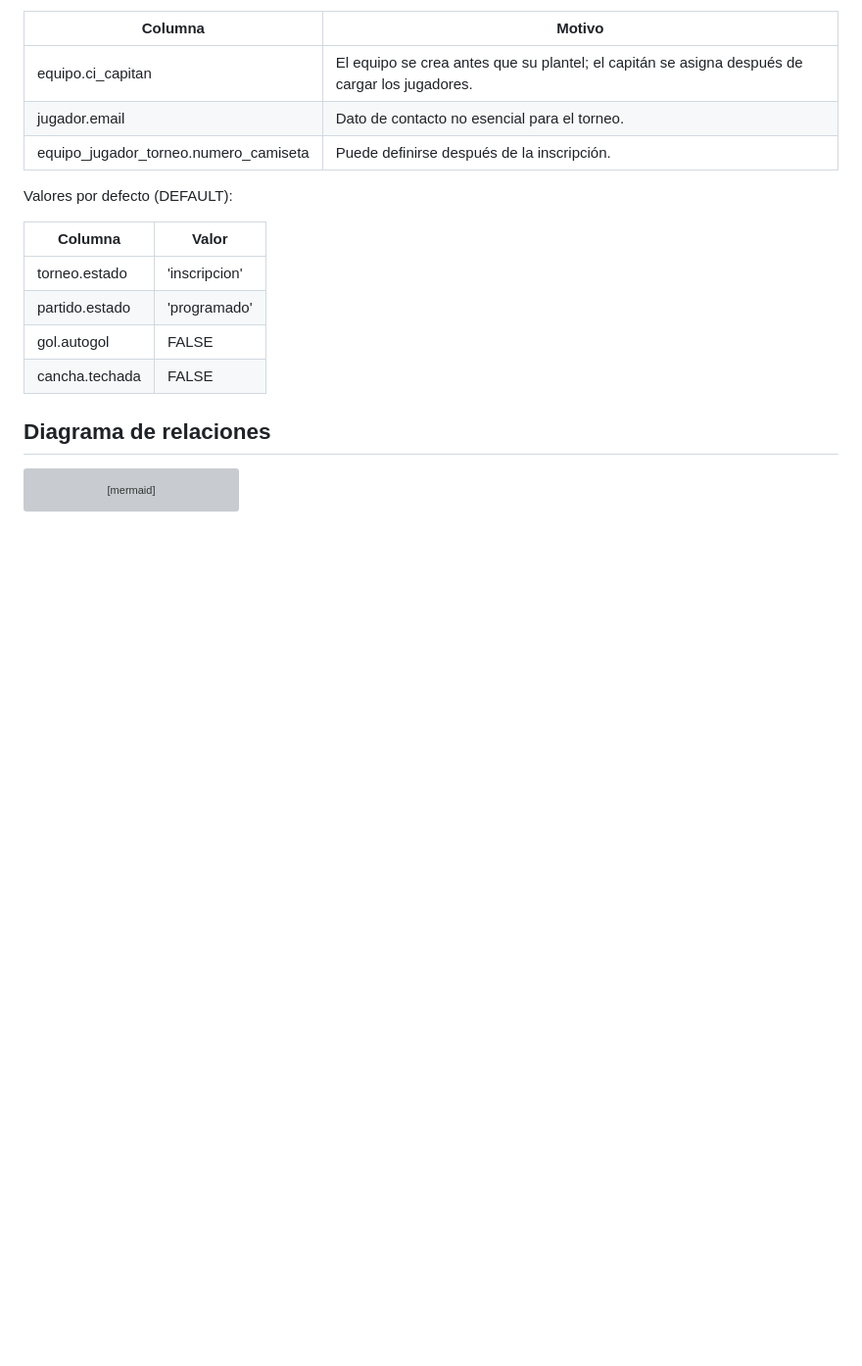
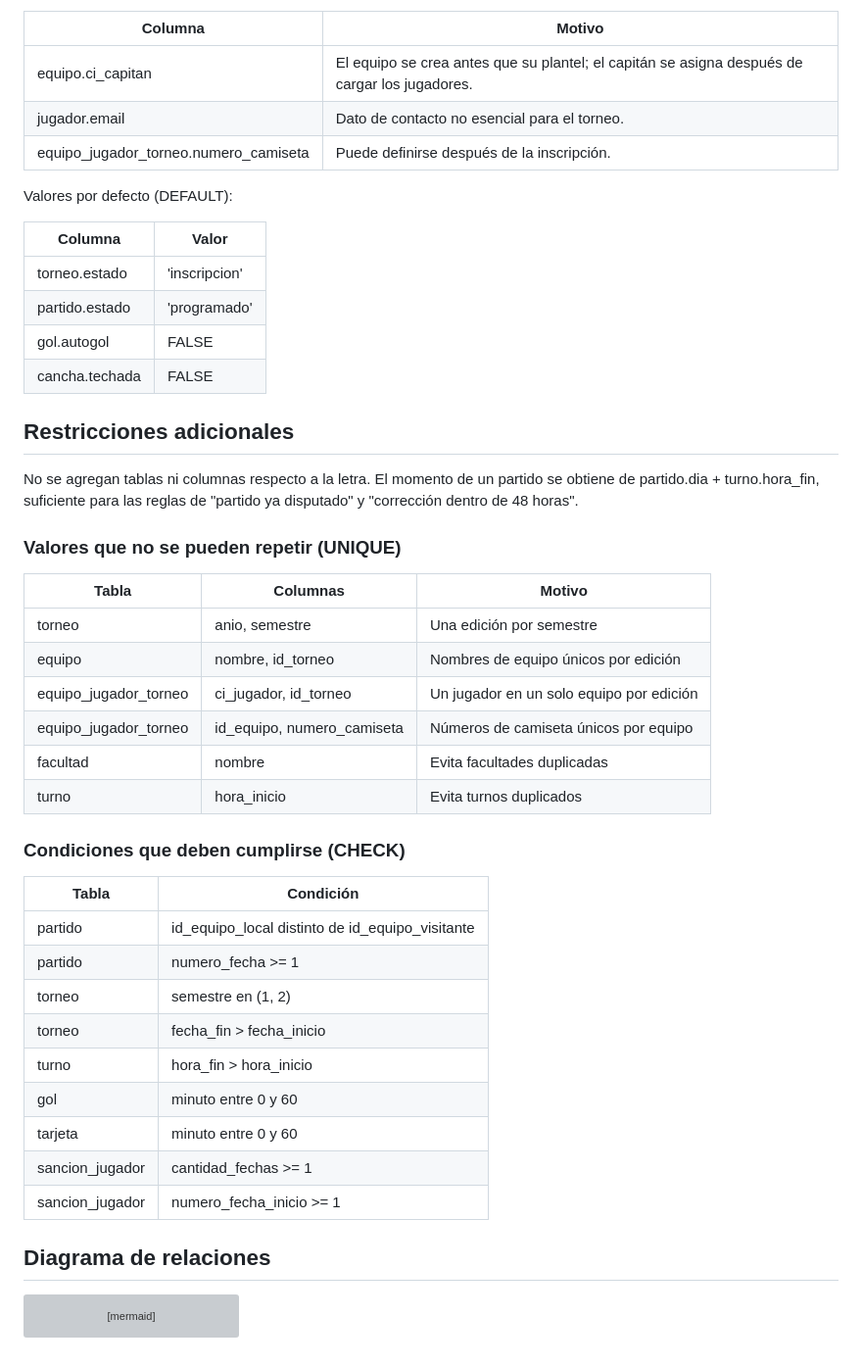
Before and after one commit to ian-delima/obligatorio-bd-2026, a Markdown page: docs/modelo-de-datos.md, the part around the change. Shown at 98% size. GitHub-like rendering; blank space fills up the shorter version; grey boxes are pictures that could not be loaded.

Commit message:
Expand data model with additional constraints
Added additional constraints and conditions for the data model, including UNIQUE values and CHECK conditions for various tables.

````diff
--- a/docs/modelo-de-datos.md
+++ b/docs/modelo-de-datos.md
@@ -195,6 +195,35 @@ Valores por defecto (DEFAULT):
 | gol.autogol | FALSE |
 | cancha.techada | FALSE |
 
+## Restricciones adicionales
+
+No se agregan tablas ni columnas respecto a la letra. El momento de un partido se obtiene de partido.dia + turno.hora_fin, suficiente para las reglas de "partido ya disputado" y "corrección dentro de 48 horas".
+
+### Valores que no se pueden repetir (UNIQUE)
+
+| Tabla | Columnas | Motivo |
+|---|---|---|
+| torneo | anio, semestre | Una edición por semestre |
+| equipo | nombre, id_torneo | Nombres de equipo únicos por edición |
+| equipo_jugador_torneo | ci_jugador, id_torneo | Un jugador en un solo equipo por edición |
+| equipo_jugador_torneo | id_equipo, numero_camiseta | Números de camiseta únicos por equipo |
+| facultad | nombre | Evita facultades duplicadas |
+| turno | hora_inicio | Evita turnos duplicados |
+
+### Condiciones que deben cumplirse (CHECK)
+
+| Tabla | Condición |
+|---|---|
+| partido | id_equipo_local distinto de id_equipo_visitante |
+| partido | numero_fecha >= 1 |
+| torneo | semestre en (1, 2) |
+| torneo | fecha_fin > fecha_inicio |
+| turno | hora_fin > hora_inicio |
+| gol | minuto entre 0 y 60 |
+| tarjeta | minuto entre 0 y 60 |
+| sancion_jugador | cantidad_fechas >= 1 |
+| sancion_jugador | numero_fecha_inicio >= 1 |
+
 ## Diagrama de relaciones
 
 ```mermaid
````
